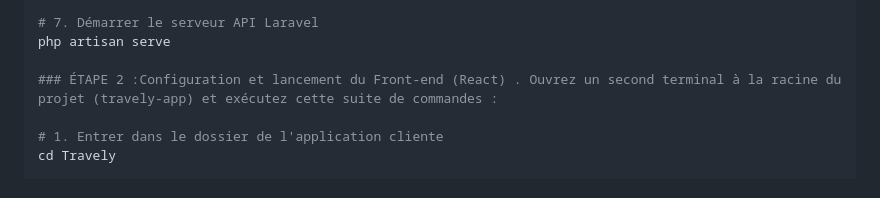
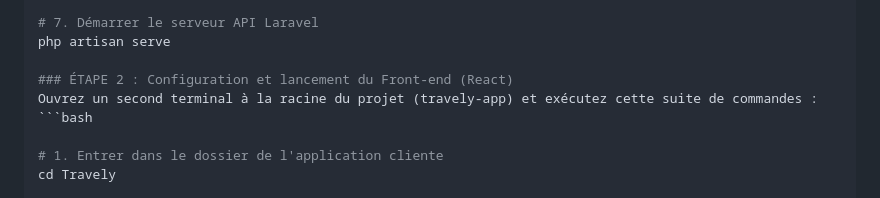
Before and after one commit to hibaaraid/travely-app, a Markdown page: README.md, the part around the change. GitHub-like rendering.

Commit message:
Ajout du fichier README.md

````diff
--- a/README.md
+++ b/README.md
@@ -54,7 +54,9 @@ php artisan storage:link
 # 7. Démarrer le serveur API Laravel
 php artisan serve
 
-### ÉTAPE 2 :Configuration et lancement du Front-end (React) . Ouvrez un second terminal à la racine du projet (travely-app) et exécutez cette suite de commandes :
+### ÉTAPE 2 : Configuration et lancement du Front-end (React)
+Ouvrez un second terminal à la racine du projet (travely-app) et exécutez cette suite de commandes :
+```bash
 
 # 1. Entrer dans le dossier de l'application cliente
 cd Travely
````
